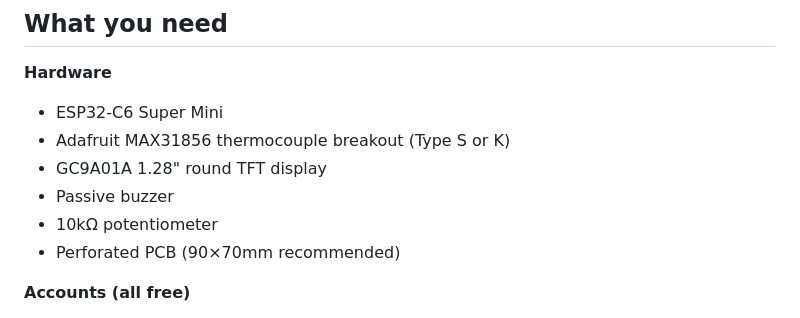
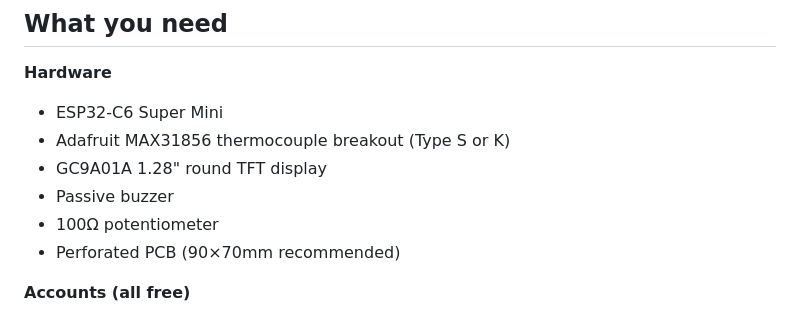
Before and after one commit to vme96palma/kilncontrollertrial, a Markdown page: README.md, the part around the change. GitHub-like rendering.

```diff
--- a/README.md
+++ b/README.md
@@ -12,7 +12,7 @@ A WiFi-connected kiln monitoring system built around the ESP32-C6, a Type S ther
 - Adafruit MAX31856 thermocouple breakout (Type S or K)
 - GC9A01A 1.28" round TFT display
 - Passive buzzer
-- 10kΩ potentiometer
+- 100Ω potentiometer
 - Perforated PCB (90×70mm recommended)
 
 **Accounts (all free)**
```
